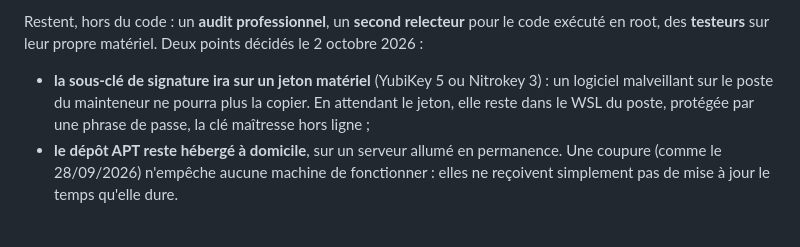
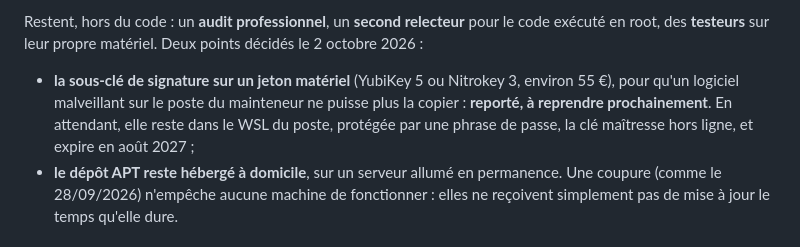
Before and after one commit to Romtouf/codebyr-os, a Markdown page: SECURITY.md, the part around the change. GitHub-like rendering.

Commit message:
Jeton matériel : reporté, à reprendre prochainement
Décision de l'utilisateur le 02/10/2026 : pas d'achat pour l'instant, à
reconsidérer très bientôt.

Co-Authored-By: Claude Opus 5.5 <noreply@anthropic.com>

```diff
--- a/SECURITY.md
+++ b/SECURITY.md
@@ -57,10 +57,11 @@ Restent, hors du code : un **audit professionnel**, un **second relecteur**
 pour le code exécuté en root, des **testeurs** sur leur propre matériel. Deux
 points décidés le 2 octobre 2026 :
 
-- **la sous-clé de signature ira sur un jeton matériel** (YubiKey 5 ou
-  Nitrokey 3) : un logiciel malveillant sur le poste du mainteneur ne pourra
-  plus la copier. En attendant le jeton, elle reste dans le WSL du poste,
-  protégée par une phrase de passe, la clé maîtresse hors ligne ;
+- **la sous-clé de signature sur un jeton matériel** (YubiKey 5 ou
+  Nitrokey 3, environ 55 €), pour qu'un logiciel malveillant sur le poste du
+  mainteneur ne puisse plus la copier : **reporté, à reprendre prochainement**.
+  En attendant, elle reste dans le WSL du poste, protégée par une phrase de
+  passe, la clé maîtresse hors ligne, et expire en août 2027 ;
 - **le dépôt APT reste hébergé à domicile**, sur un serveur allumé en
   permanence. Une coupure (comme le 28/09/2026) n'empêche aucune machine de
   fonctionner : elles ne reçoivent simplement pas de mise à jour le temps
```
Also changed, not shown: docs/chantiers.md (+1 -1 lines).
